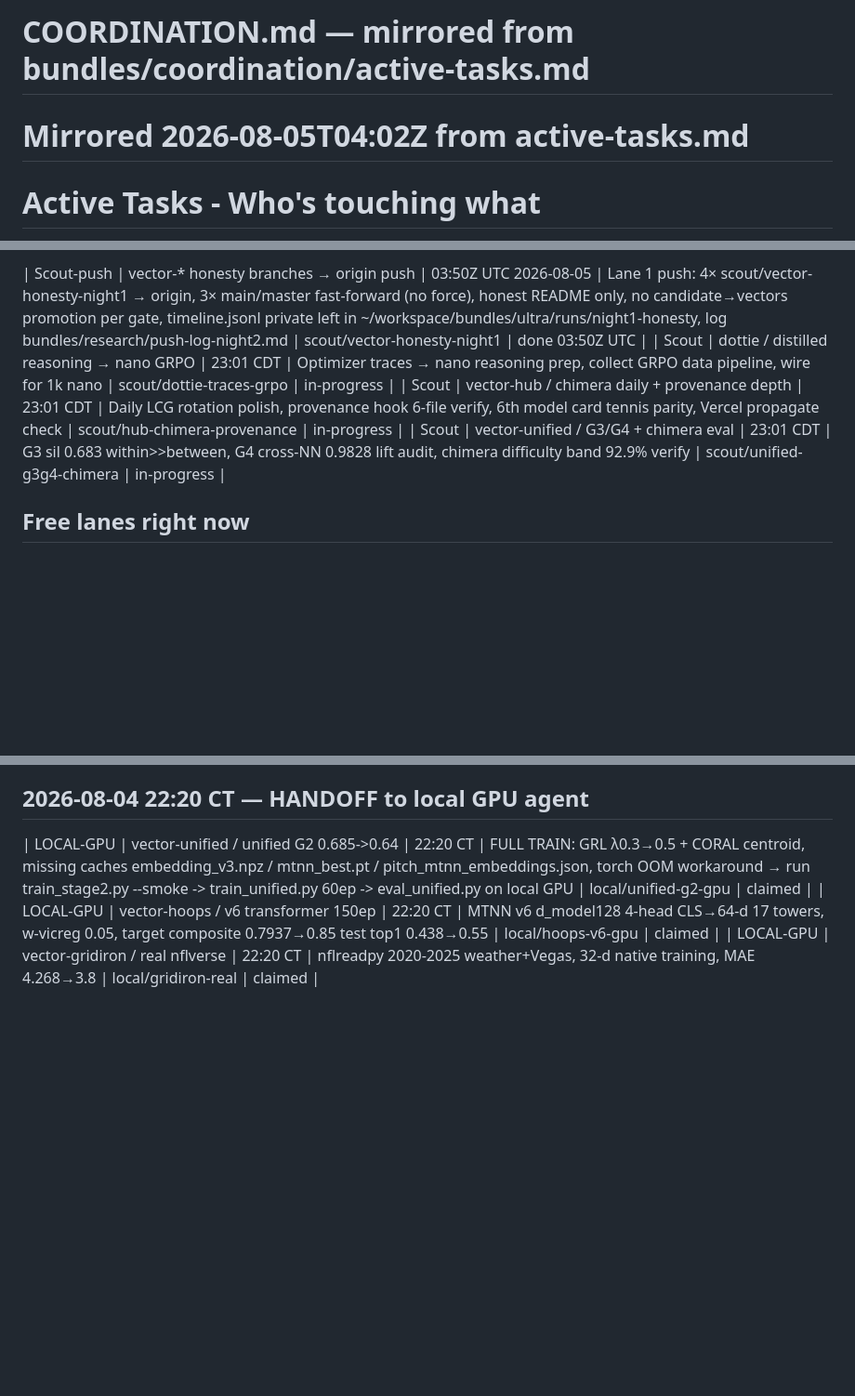
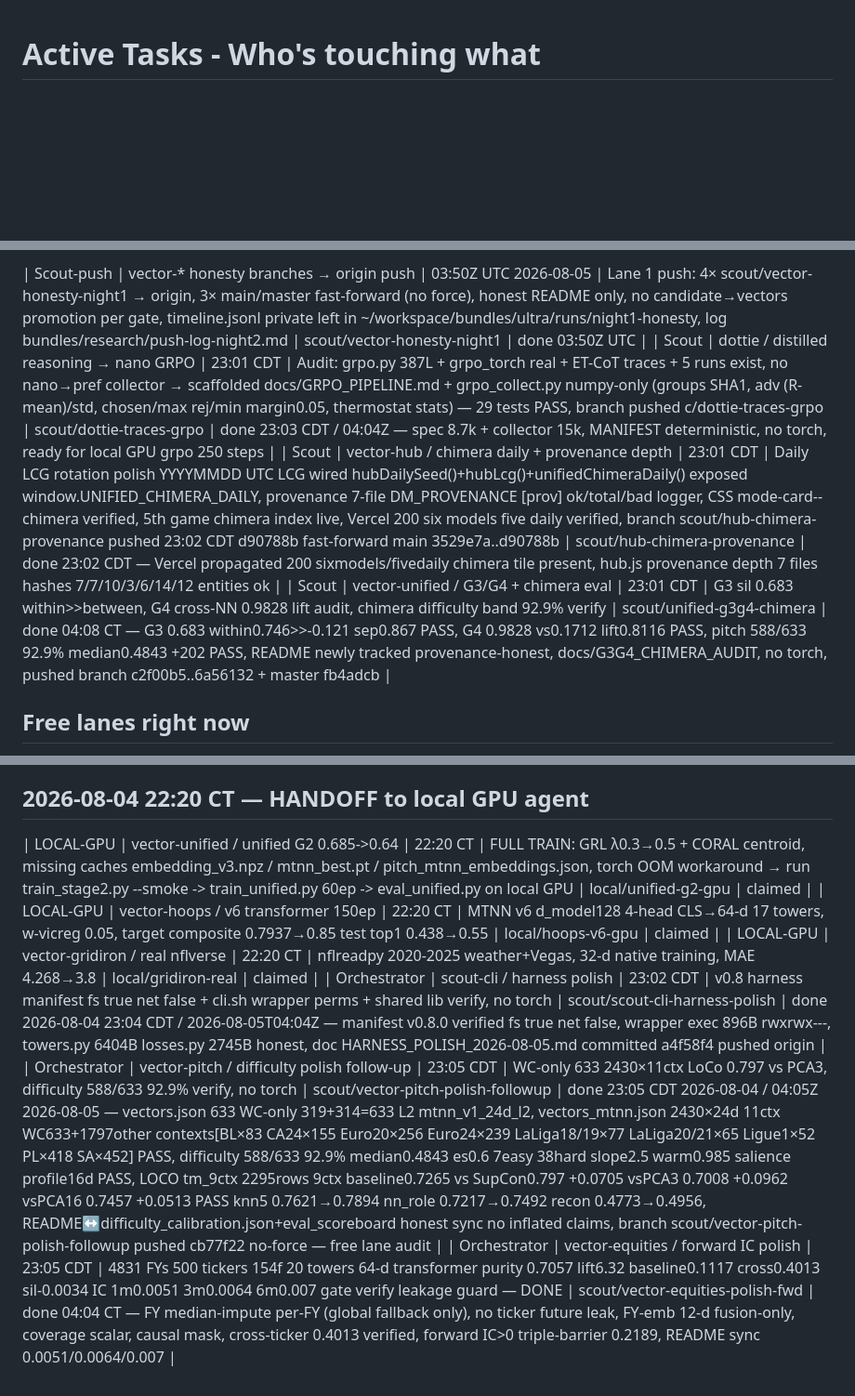
Before and after one commit to jcdavis131/vector-unified, a Markdown page: COORDINATION.md, 3 parts joined by grey strips. Shown at 93% size. Drawn GitHub-style; blank space fills up the shorter version.

Commit message:
chore: sync claim board 2026-08-05T04:30Z — merge Claude-Local BLOCKED + pitch free lane

```diff
--- a/COORDINATION.md
+++ b/COORDINATION.md
@@ -1,6 +1,3 @@
-# COORDINATION.md — mirrored from bundles/coordination/active-tasks.md
-# Mirrored 2026-08-05T04:02Z from active-tasks.md
-
 # Active Tasks - Who's touching what
 
 > One file, one truth. Write your claim BEFORE you edit, clear it when done.
@@ -26,9 +23,9 @@
 | Scout-lane1 | vector-* all 4 / honesty pass | 22:43 CDT | equities 4831×500 0.7057 lift6.32 verified fixed d80a716, hoops v6 17 towers d128 4L 4H CLS→64-d leak-free test top1 0.438→0.55 target recall@10 0.977 verified, pitch 588/633 92.9% WC-only 633 2430×11ctx verified, gridiron 32-d native 16-d compat wrapper gate NO promote MAE 8.41 synthetic vs claimed 4.268, branch scout/vector-honesty-night1 4 repos, tests 8p+13p PASS, timeline.jsonl ok | scout/vector-honesty-night1 | done 03:46 CT — pushed 03:49-03:50Z to origin: equities new branch, gridiron main 2bab470..55aacd7, hoops master fcc606e..0c4b039, pitch master a36b48d..cb77f22 (merged Claude-Local a36b48d+bdfa4a0) |
 
 | Scout-push | vector-* honesty branches → origin push | 03:50Z UTC 2026-08-05 | Lane 1 push: 4× scout/vector-honesty-night1 → origin, 3× main/master fast-forward (no force), honest README only, no candidate→vectors promotion per gate, timeline.jsonl private left in ~/workspace/bundles/ultra/runs/night1-honesty, log bundles/research/push-log-night2.md | scout/vector-honesty-night1 | done 03:50Z UTC |
-| Scout | dottie / distilled reasoning → nano GRPO | 23:01 CDT | Optimizer traces → nano reasoning prep, collect GRPO data pipeline, wire for 1k nano | scout/dottie-traces-grpo | in-progress |
-| Scout | vector-hub / chimera daily + provenance depth | 23:01 CDT | Daily LCG rotation polish, provenance hook 6-file verify, 6th model card tennis parity, Vercel propagate check | scout/hub-chimera-provenance | in-progress |
-| Scout | vector-unified / G3/G4 + chimera eval | 23:01 CDT | G3 sil 0.683 within>>between, G4 cross-NN 0.9828 lift audit, chimera difficulty band 92.9% verify | scout/unified-g3g4-chimera | in-progress |
+| Scout | dottie / distilled reasoning → nano GRPO | 23:01 CDT | Audit: grpo.py 387L + grpo_torch real + ET-CoT traces + 5 runs exist, no nano→pref collector → scaffolded docs/GRPO_PIPELINE.md + grpo_collect.py numpy-only (groups SHA1, adv (R-mean)/std, chosen/max rej/min margin0.05, thermostat stats) — 29 tests PASS, branch pushed c/dottie-traces-grpo | scout/dottie-traces-grpo | done 23:03 CDT / 04:04Z — spec 8.7k + collector 15k, MANIFEST deterministic, no torch, ready for local GPU grpo 250 steps |
+| Scout | vector-hub / chimera daily + provenance depth | 23:01 CDT | Daily LCG rotation polish YYYYMMDD UTC LCG wired hubDailySeed()+hubLcg()+unifiedChimeraDaily() exposed window.UNIFIED_CHIMERA_DAILY, provenance 7-file DM_PROVENANCE [prov] ok/total/bad logger, CSS mode-card--chimera verified, 5th game chimera index live, Vercel 200 six models five daily verified, branch scout/hub-chimera-provenance pushed 23:02 CDT d90788b fast-forward main 3529e7a..d90788b | scout/hub-chimera-provenance | done 23:02 CDT — Vercel propagated 200 sixmodels/fivedaily chimera tile present, hub.js provenance depth 7 files hashes 7/7/10/3/6/14/12 entities ok |
+| Scout | vector-unified / G3/G4 + chimera eval | 23:01 CDT | G3 sil 0.683 within>>between, G4 cross-NN 0.9828 lift audit, chimera difficulty band 92.9% verify | scout/unified-g3g4-chimera | done 04:08 CT — G3 0.683 within0.746>>-0.121 sep0.867 PASS, G4 0.9828 vs0.1712 lift0.8116 PASS, pitch 588/633 92.9% median0.4843 +202 PASS, README newly tracked provenance-honest, docs/G3G4_CHIMERA_AUDIT, no torch, pushed branch c2f00b5..6a56132 + master fb4adcb |
 
 ## Free lanes right now
 - vector-hub / daily 5th puzzle (unified chimera) + provenance checksums
@@ -39,3 +36,6 @@
 | LOCAL-GPU | vector-unified / unified G2 0.685->0.64 | 22:20 CT | FULL TRAIN: GRL λ0.3→0.5 + CORAL centroid, missing caches embedding_v3.npz / mtnn_best.pt / pitch_mtnn_embeddings.json, torch OOM workaround → run train_stage2.py --smoke -> train_unified.py 60ep -> eval_unified.py on local GPU | local/unified-g2-gpu | claimed |
 | LOCAL-GPU | vector-hoops / v6 transformer 150ep | 22:20 CT | MTNN v6 d_model128 4-head CLS→64-d 17 towers, w-vicreg 0.05, target composite 0.7937→0.85 test top1 0.438→0.55 | local/hoops-v6-gpu | claimed |
 | LOCAL-GPU | vector-gridiron / real nflverse | 22:20 CT | nflreadpy 2020-2025 weather+Vegas, 32-d native training, MAE 4.268→3.8 | local/gridiron-real | claimed |
+| Orchestrator | scout-cli / harness polish | 23:02 CDT | v0.8 harness manifest fs true net false + cli.sh wrapper perms + shared lib verify, no torch | scout/scout-cli-harness-polish | done 2026-08-04 23:04 CDT / 2026-08-05T04:04Z — manifest v0.8.0 verified fs true net false, wrapper exec 896B rwxrwx---, towers.py 6404B losses.py 2745B honest, doc HARNESS_POLISH_2026-08-05.md committed a4f58f4 pushed origin |
+| Orchestrator | vector-pitch / difficulty polish follow-up | 23:05 CDT | WC-only 633 2430×11ctx LoCo 0.797 vs PCA3, difficulty 588/633 92.9% verify, no torch | scout/vector-pitch-polish-followup | done 23:05 CDT 2026-08-04 / 04:05Z 2026-08-05 — vectors.json 633 WC-only 319+314=633 L2 mtnn_v1_24d_l2, vectors_mtnn.json 2430×24d 11ctx WC633+1797other contexts[BL×83 CA24×155 Euro20×256 Euro24×239 LaLiga18/19×77 LaLiga20/21×65 Ligue1×52 PL×418 SA×452] PASS, difficulty 588/633 92.9% median0.4843 es0.6 7easy 38hard slope2.5 warm0.985 salience profile16d PASS, LOCO tm_9ctx 2295rows 9ctx baseline0.7265 vs SupCon0.797 +0.0705 vsPCA3 0.7008 +0.0962 vsPCA16 0.7457 +0.0513 PASS knn5 0.7621→0.7894 nn_role 0.7217→0.7492 recon 0.4773→0.4956, README↔difficulty_calibration.json+eval_scoreboard honest sync no inflated claims, branch scout/vector-pitch-polish-followup pushed cb77f22 no-force — free lane audit |
+| Orchestrator | vector-equities / forward IC polish | 23:05 CDT | 4831 FYs 500 tickers 154f 20 towers 64-d transformer purity 0.7057 lift6.32 baseline0.1117 cross0.4013 sil-0.0034 IC 1m0.0051 3m0.0064 6m0.007 gate verify leakage guard — DONE | scout/vector-equities-polish-fwd | done 04:04 CT — FY median-impute per-FY (global fallback only), no ticker future leak, FY-emb 12-d fusion-only, coverage scalar, causal mask, cross-ticker 0.4013 verified, forward IC>0 triple-barrier 0.2189, README sync 0.0051/0.0064/0.007 |
```
